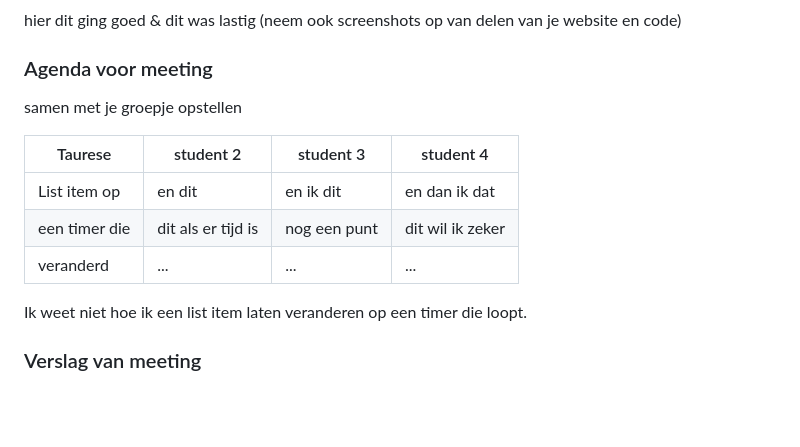
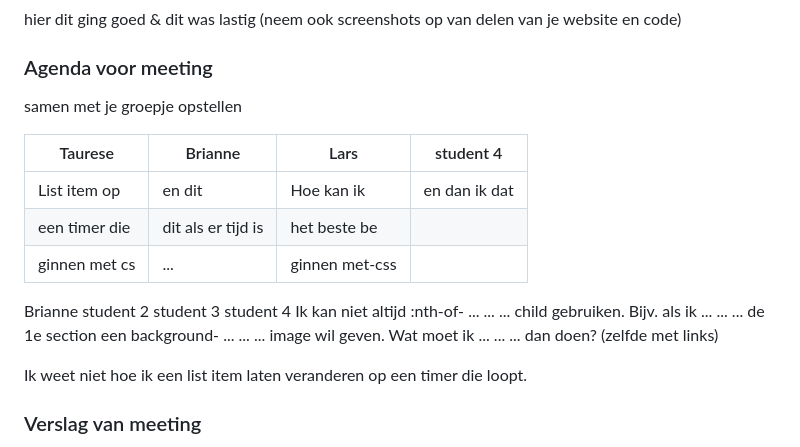
Before and after one commit to Taurese01/FvD, a Markdown page: README.md, the part around the change. Drawn GitHub-style; folded sections open; blank space fills up the shorter version.

```diff
--- a/README.md
+++ b/README.md
@@ -132,11 +132,19 @@ Verder is met een visuele beperking de website nog redelijk goed te gebruiken, d
   ### Agenda voor meeting
   samen met je groepje opstellen
 
-  | Taurese        | student 2          | student 3    | student 4        |
+  | Taurese        | Brianne            | Lars         | student 4        |
   | ---            | ---                | ---          | ---              |
-  | List item op   | en dit             | en ik dit    | en dan ik dat    |
-  | een timer die  | dit als er tijd is | nog een punt | dit wil ik zeker |
-  | veranderd      | ...                | ...          | ...              |
+  | List item op   | en dit             | Hoe kan ik   | en dan ik dat    |
+  | een timer die  | dit als er tijd is | het beste be |                  |
+  | ginnen met cs  | ...                | ginnen met-css|                 |
+
+
+  Brianne	student 2	student 3	student 4
+Ik kan niet altijd :nth-of-	...	...	...
+child gebruiken. Bijv. als ik	...	...	...
+de 1e section een background-	...	...	...
+image wil geven. Wat moet ik	...	...	...
+dan doen? (zelfde met links)
 
 
    Ik weet niet hoe
```
Also changed, not shown: images/sort.png (added), 4 other files.
